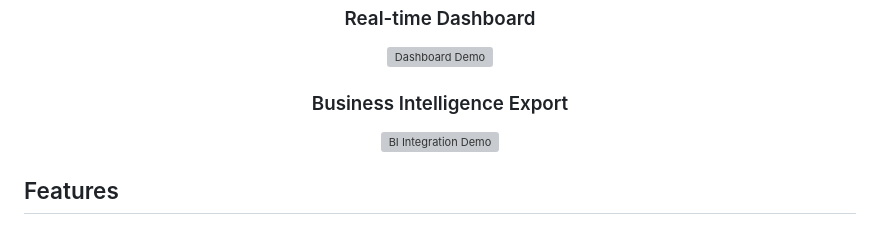
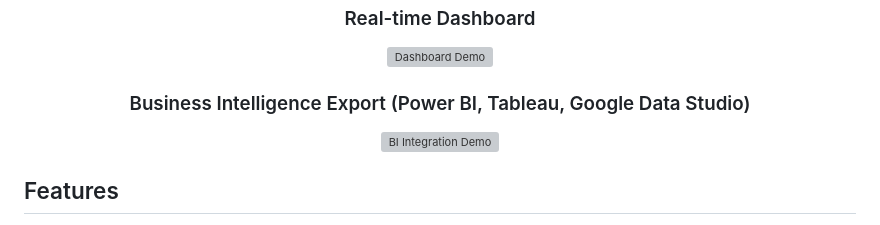
Before and after one commit to Diego-Cruz-github/CRM-Pro-Geomarketing, a Markdown page: README.md, the part around the change. GitHub-like rendering; grey boxes are pictures that could not be loaded.

Commit message:
Enhance BI integration section title
- Added explicit mention of Power BI, Tableau, and Google Data Studio
- Improved clarity of business intelligence capabilities
- Better showcasing of multi-platform export features

```diff
--- a/README.md
+++ b/README.md
@@ -24,7 +24,7 @@ A comprehensive customer relationship management system with advanced geolocatio
 ### Real-time Dashboard
 <img src="SS's/ccrmedashboard-_1_.gif" width="600" alt="Dashboard Demo">
 
-### Business Intelligence Export
+### Business Intelligence Export (Power BI, Tableau, Google Data Studio)
 <img src="SS's/cBiimplementação-_1_.gif" width="600" alt="BI Integration Demo">
 
 </div>
```
